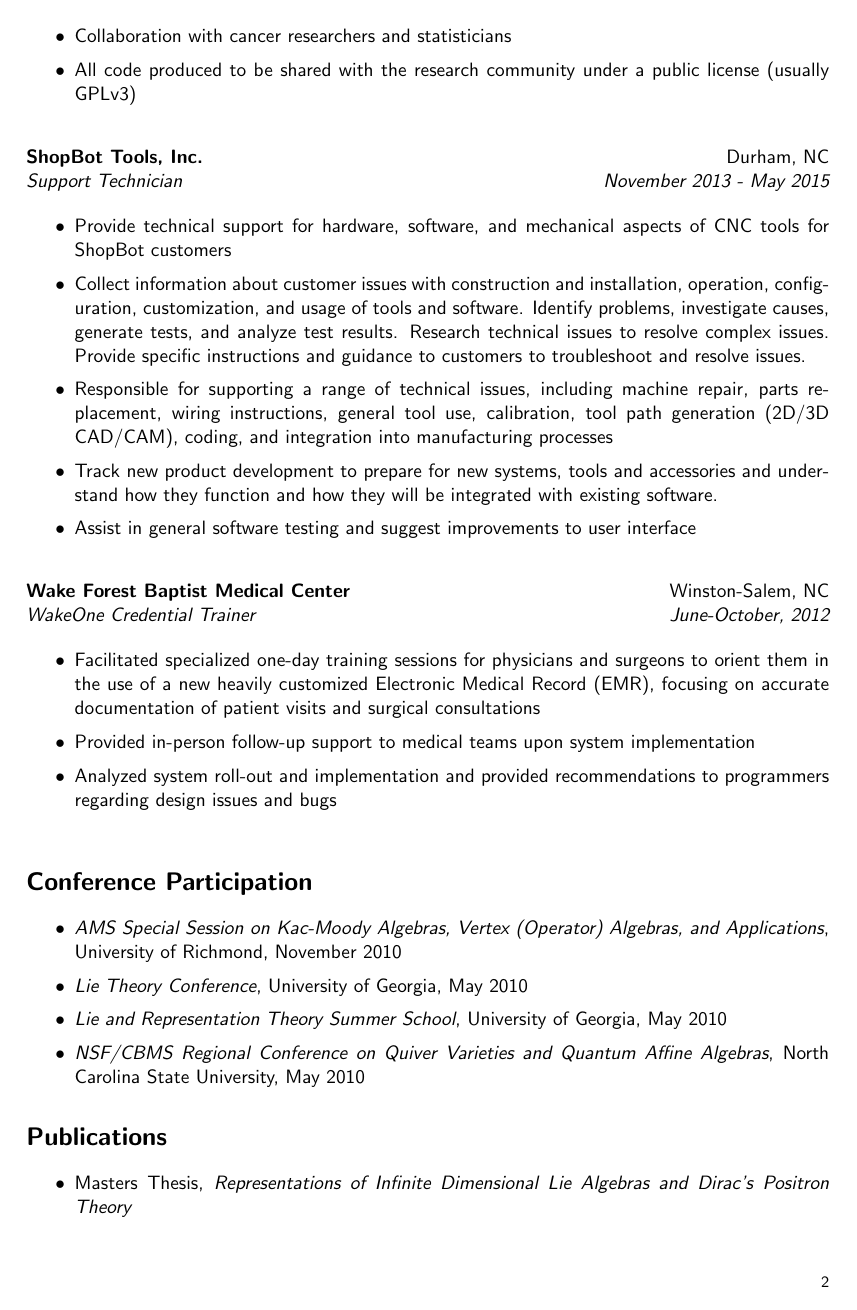
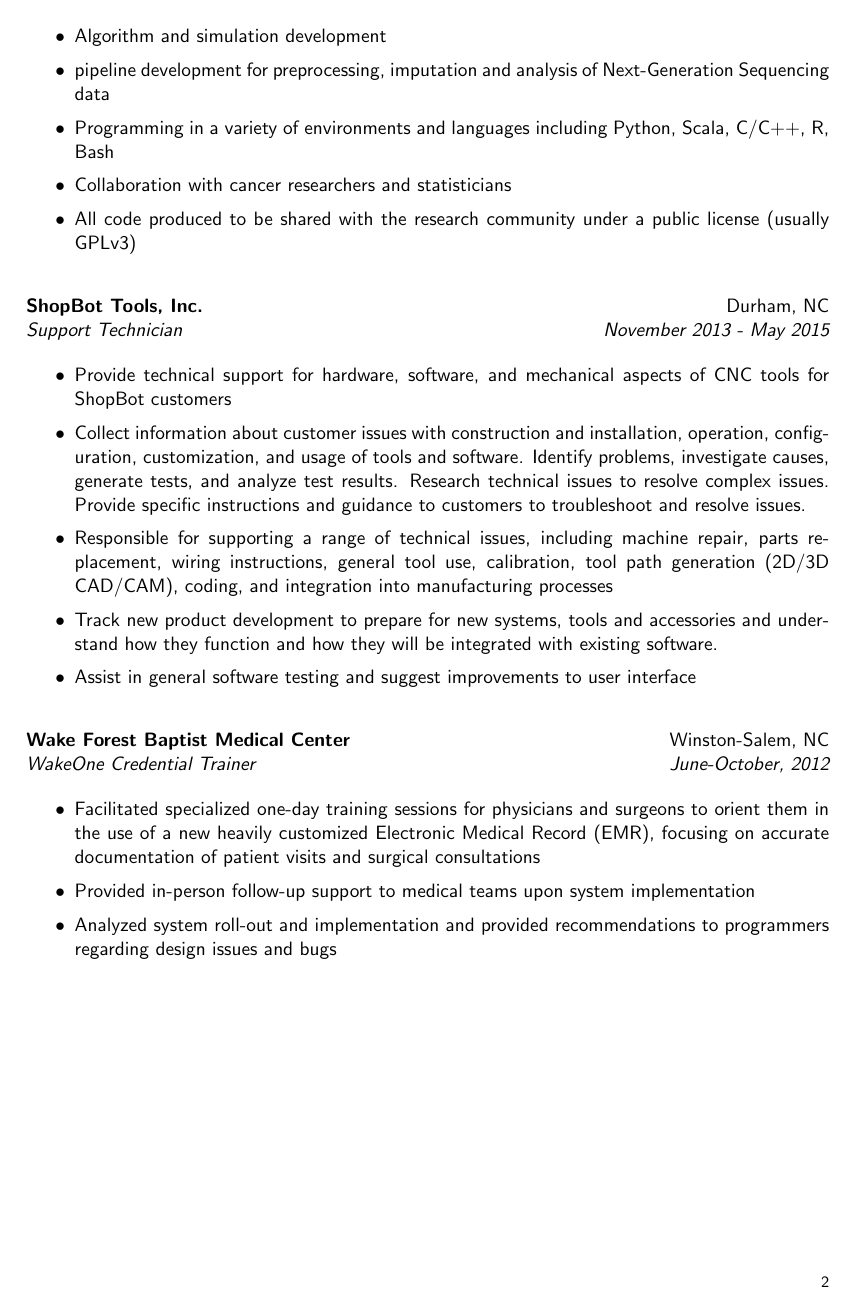
Before and after one commit to IHautaI/resume, a LaTeX CV (resume.tex): page 2 of 2. Compiled offline with pdfLaTeX.

Commit message:
updated to 12/9/16

```diff
--- a/resume.tex
+++ b/resume.tex
@@ -85,10 +87,12 @@ North Carolina State University
 \begin{itemize}
 \setlength{\itemsep}{1pt}
 
-\item Algorithm and pipeline development
+\item Algorithm and simulation development
+
+\item pipeline development for preprocessing, imputation and analysis of Next-Generation Sequencing data
 
 \item Programming in a variety of environments and languages including
-Python, C/C++, R, CUDA/OpenCL
+Python, Scala, C/C++, R, Bash
 
 \item Collaboration with cancer researchers and statisticians
 
@@ -153,29 +157,29 @@ recommendations to programmers regarding design issues and bugs
 
 %------------------------------
 
-\section*{Conference Participation}
-
-\begin{itemize}
-\setlength{\itemsep}{1pt}
-\item	{\it AMS Special Session on Kac-Moody Algebras, Vertex (Operator)
-Algebras, and Applications}, University of Richmond, November 2010
-\item	{\it Lie Theory Conference}, University of Georgia, May 2010
-\item	{\it Lie and Representation Theory Summer School}, University of Georgia,
-May 2010
-\item	{\it NSF/CBMS Regional Conference on Quiver Varieties and Quantum Affine
-Algebras}, North Carolina State University, May 2010
-\end{itemize}
+% \section*{Conference Participation}
+%
+% \begin{itemize}
+% \setlength{\itemsep}{1pt}
+% \item	{\it AMS Special Session on Kac-Moody Algebras, Vertex (Operator)
+% Algebras, and Applications}, University of Richmond, November 2010
+% \item	{\it Lie Theory Conference}, University of Georgia, May 2010
+% \item	{\it Lie and Representation Theory Summer School}, University of Georgia,
+% May 2010
+% \item	{\it NSF/CBMS Regional Conference on Quiver Varieties and Quantum Affine
+% Algebras}, North Carolina State University, May 2010
+% \end{itemize}
 
 %-------------------------------
 
-\section*{Publications}
-
-\begin{itemize}
-
-\item Masters Thesis, {\it Representations of Infinite Dimensional Lie Algebras
-and Dirac's Positron Theory}
-
-\end{itemize}
+% \section*{Publications}
+%
+% \begin{itemize}
+%
+% \item Masters Thesis, {\it Representations of Infinite Dimensional Lie Algebras
+% and Dirac's Positron Theory}
+%
+% \end{itemize}
 
 
 \end{document}
```
Also changed, not shown: resume.pdf, resume.tex (8 more changed lines).
